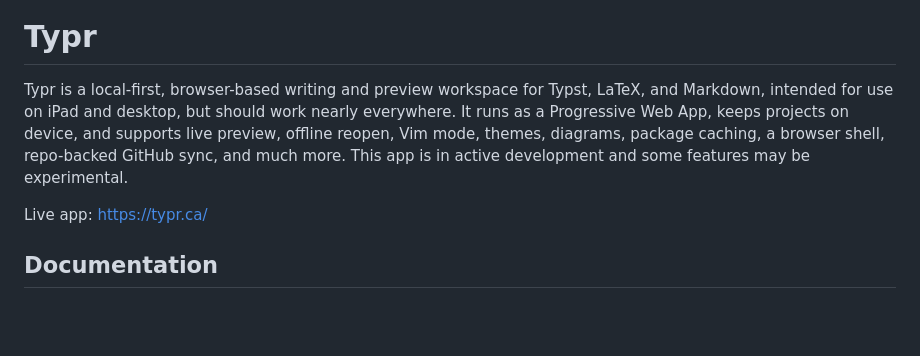
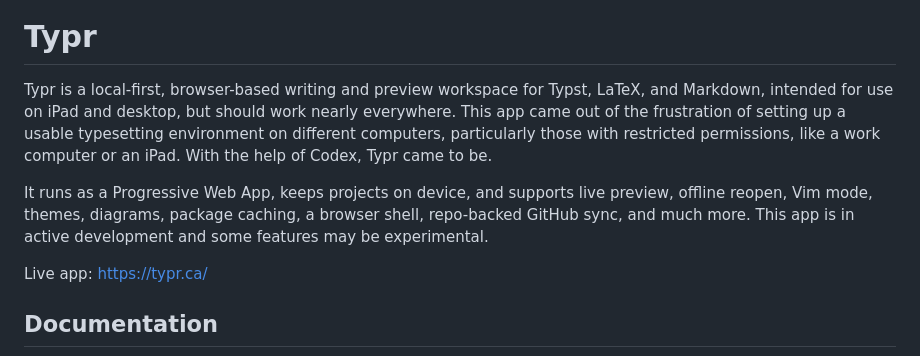
Before and after one commit to max-prime-math/typr, a Markdown page: README.md, the part around the change. GitHub-like rendering; blank space fills up the shorter version.

```diff
--- a/README.md
+++ b/README.md
@@ -2,7 +2,9 @@
 
 # Typr
 
-Typr is a local-first, browser-based writing and preview workspace for Typst, LaTeX, and Markdown, intended for use on iPad and desktop, but should work nearly everywhere. It runs as a Progressive Web App, keeps projects on device, and supports live preview, offline reopen, Vim mode, themes, diagrams, package caching, a browser shell, repo-backed GitHub sync, and much more.  This app is in active development and some features may be experimental.
+Typr is a local-first, browser-based writing and preview workspace for Typst, LaTeX, and Markdown, intended for use on iPad and desktop, but should work nearly everywhere.  This app came out of the frustration of setting up a usable typesetting environment on different computers, particularly those with restricted permissions, like a work computer or an iPad.  With the help of Codex, Typr came to be.
+
+It runs as a Progressive Web App, keeps projects on device, and supports live preview, offline reopen, Vim mode, themes, diagrams, package caching, a browser shell, repo-backed GitHub sync, and much more.  This app is in active development and some features may be experimental.
 
 Live app: <https://typr.ca/>
 
```
